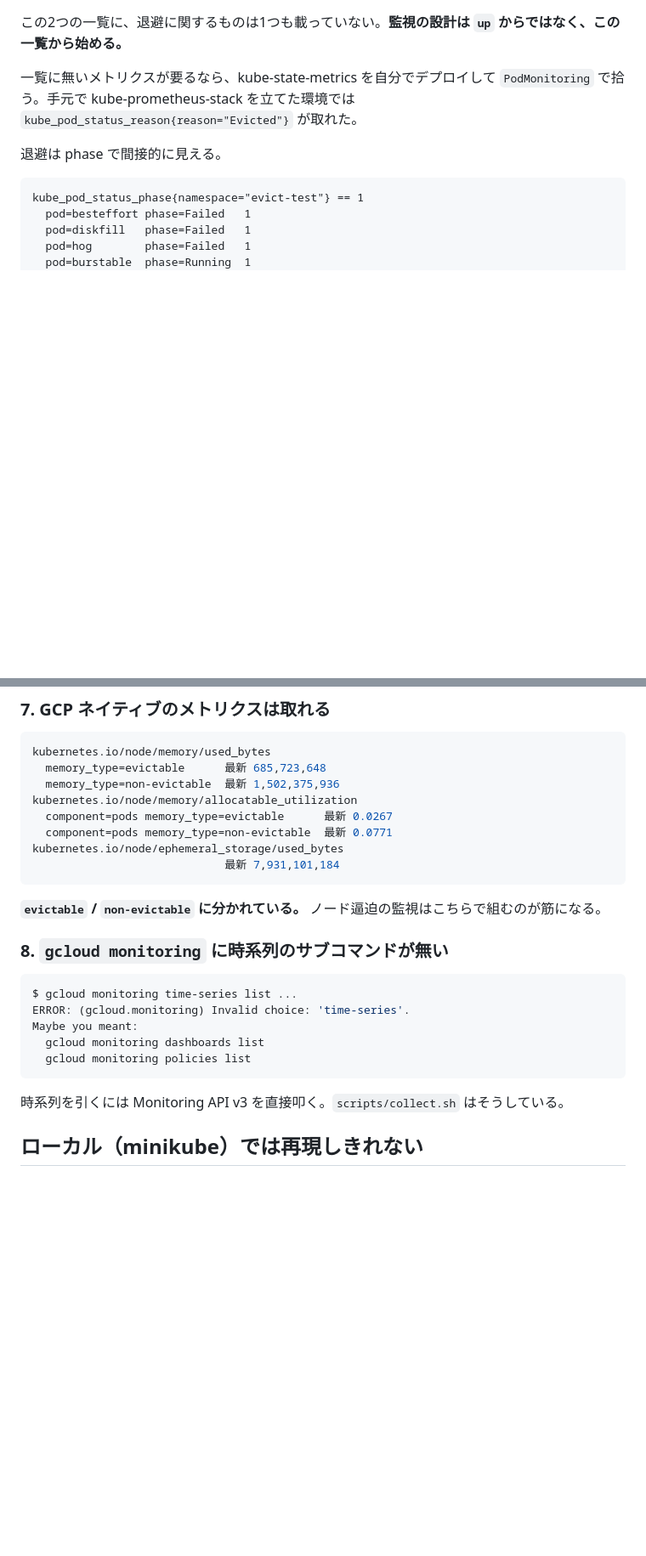
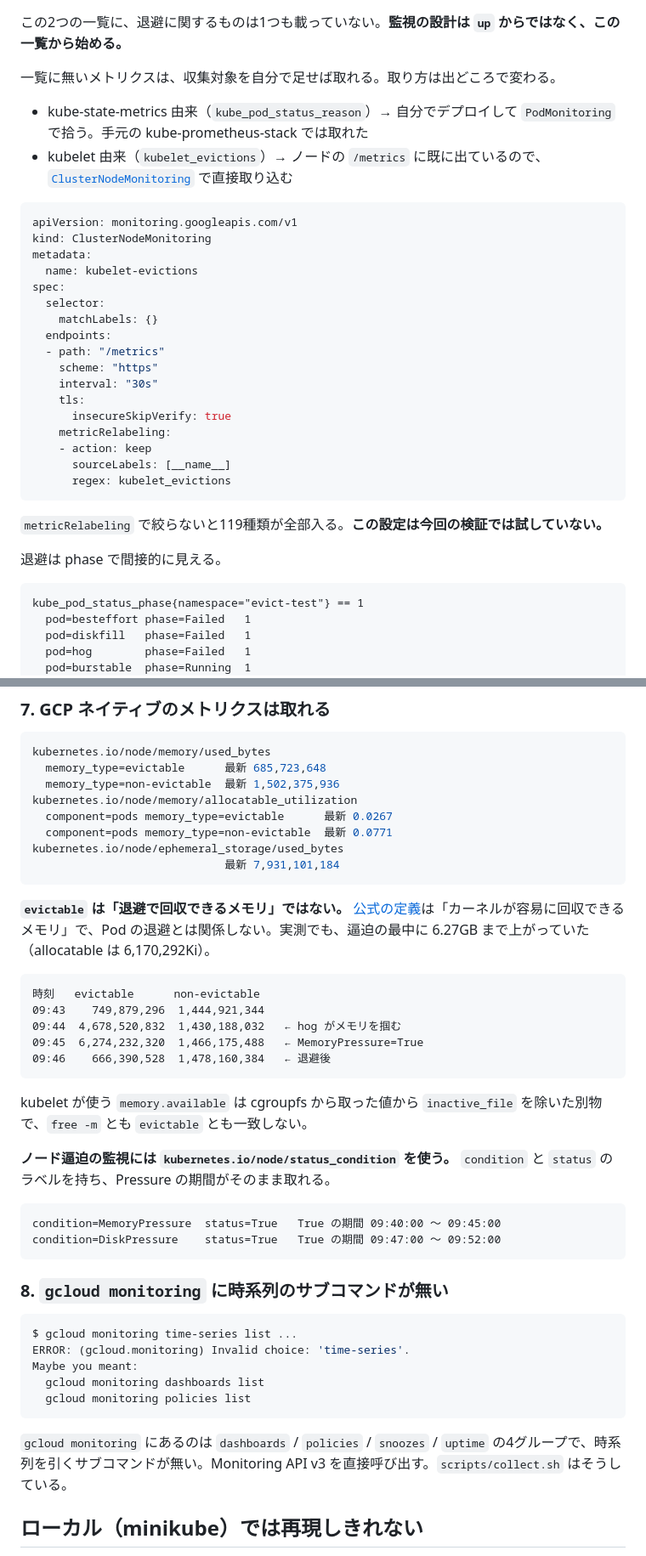
Before and after one commit to tech-0222/terraform-gcp-examples, a Markdown page: Advanced-Examples/28-gke-pod-eviction/README.md, 2 parts joined by grey strips. Shown at 85% size. Rendered like a GitHub page; blank space fills up the shorter version.

Commit message:
28: メトリクスの意味を訂正し、一般化しすぎた記述を実測の範囲に戻す (#67)
一次ソースと照合して7点を訂正した。

意味の取り違え:
- kubelet_eviction_stats_age_seconds を「判定が走った回数」と書いていた。
  実際は Histogram で「統計を収集した時点から、その統計に基づいて Pod が
  退避された時点までの時間」。_count は観測数
- memory_type=evictable を「退避で回収できるメモリ」と書いていた。
  公式の定義は「カーネルが容易に回収できるメモリ」で Pod 退避とは無関係。
  実測でも逼迫の最中に 6.27GB まで上がっており（allocatable は 6,170,292Ki）、
  そのまま読むと矛盾する。推移の表を追加した
- 退避順位を「requests との比較」とだけ書いていた。公式は
  ①requests 超過 ②Pod Priority ③超過量 の3基準で、
  「kubelet は退避順序の決定に QoS クラスを使わない」と明記している

一般化しすぎ:
- 「入っているのは kube_* が7種類だけ」→ この環境で観測できた数として書き直した
- gcloud monitoring は dashboards と policies だけ → snoozes と uptime もある
  （gcloud 562.0.0 で実測）

不足:
- kubelet_evictions は ClusterNodeMonitoring で直接収集できる。設定例を追加した
  （今回は試していない旨を明記）
- kubernetes.io/node/status_condition に触れていなかった。destroy 後に時系列を
  引き直したところ Pressure の期間がそのまま取れていた
    condition=MemoryPressure status=True  09:40:00 〜 09:45:00
    condition=DiskPressure   status=True  09:47:00 〜 09:52:00
  ノード逼迫の監視はこちらで組む

````diff
--- a/Advanced-Examples/28-gke-pod-eviction/README.md
+++ b/Advanced-Examples/28-gke-pod-eviction/README.md
@@ -252,7 +256,32 @@ kube_pod_status_unschedulable
 
 この2つの一覧に、退避に関するものは1つも載っていない。**監視の設計は `up` からではなく、この一覧から始める。**
 
-一覧に無いメトリクスが要るなら、kube-state-metrics を自分でデプロイして `PodMonitoring` で拾う。手元で kube-prometheus-stack を立てた環境では `kube_pod_status_reason{reason="Evicted"}` が取れた。
+一覧に無いメトリクスは、収集対象を自分で足せば取れる。取り方は出どころで変わる。
+
+- kube-state-metrics 由来（`kube_pod_status_reason`）→ 自分でデプロイして `PodMonitoring` で拾う。手元の kube-prometheus-stack では取れた
+- kubelet 由来（`kubelet_evictions`）→ ノードの `/metrics` に既に出ているので、[`ClusterNodeMonitoring`](https://cloud.google.com/kubernetes-engine/docs/how-to/collect-specific-prometheus-metrics) で直接取り込む
+
+```yaml
+apiVersion: monitoring.googleapis.com/v1
+kind: ClusterNodeMonitoring
+metadata:
+  name: kubelet-evictions
+spec:
+  selector:
+    matchLabels: {}
+  endpoints:
+  - path: "/metrics"
+    scheme: "https"
+    interval: "30s"
+    tls:
+      insecureSkipVerify: true
+    metricRelabeling:
+    - action: keep
+      sourceLabels: [__name__]
+      regex: kubelet_evictions
+```
+
+`metricRelabeling` で絞らないと119種類が全部入る。**この設定は今回の検証では試していない。**
 
 退避は phase で間接的に見える。
 
@@ -280,7 +309,24 @@ kubernetes.io/node/ephemeral_storage/used_bytes
                              最新 7,931,101,184
 ```
 
-**`evictable` / `non-evictable` に分かれている。** ノード逼迫の監視はこちらで組むのが筋になる。
+**`evictable` は「退避で回収できるメモリ」ではない。** [公式の定義](https://cloud.google.com/monitoring/api/metrics_kubernetes)は「カーネルが容易に回収できるメモリ」で、Pod の退避とは関係しない。実測でも、逼迫の最中に 6.27GB まで上がっていた（allocatable は 6,170,292Ki）。
+
+```text
+時刻   evictable      non-evictable
+09:43    749,879,296  1,444,921,344
+09:44  4,678,520,832  1,430,188,032   ← hog がメモリを掴む
+09:45  6,274,232,320  1,466,175,488   ← MemoryPressure=True
+09:46    666,390,528  1,478,160,384   ← 退避後
+```
+
+kubelet が使う `memory.available` は cgroupfs から取った値から `inactive_file` を除いた別物で、`free -m` とも `evictable` とも一致しない。
+
+**ノード逼迫の監視には `kubernetes.io/node/status_condition` を使う。** `condition` と `status` のラベルを持ち、Pressure の期間がそのまま取れる。
+
+```text
+condition=MemoryPressure  status=True   True の期間 09:40:00 〜 09:45:00
+condition=DiskPressure    status=True   True の期間 09:47:00 〜 09:52:00
+```
 
 ### 8. `gcloud monitoring` に時系列のサブコマンドが無い
 
@@ -292,7 +338,7 @@ Maybe you meant:
   gcloud monitoring policies list
 ```
 
-時系列を引くには Monitoring API v3 を直接叩く。`scripts/collect.sh` はそうしている。
+`gcloud monitoring` にあるのは `dashboards` / `policies` / `snoozes` / `uptime` の4グループで、時系列を引くサブコマンドが無い。Monitoring API v3 を直接呼び出す。`scripts/collect.sh` はそうしている。
 
 ## ローカル（minikube）では再現しきれない
 
````
Also changed, not shown: other parts of Advanced-Examples/28-gke-pod-eviction/README.md (+10 -3 lines).
